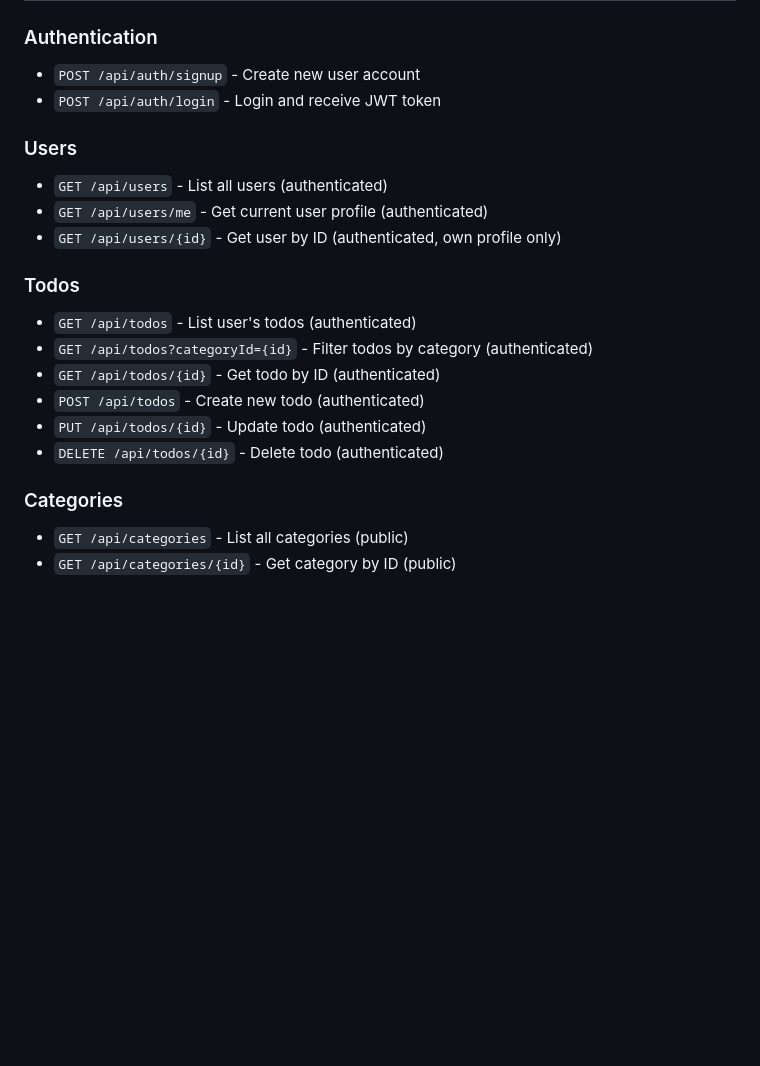
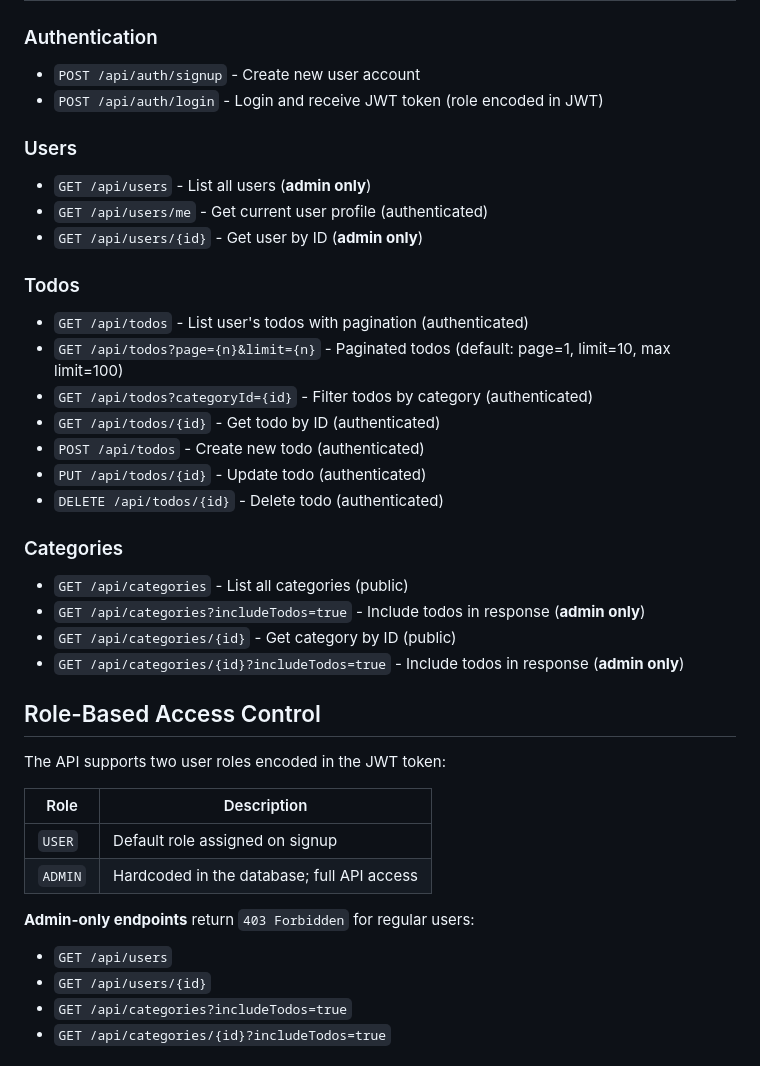
Before and after one commit to chuwa-fullstack-training/training-services, a Markdown page: README.md, the part around one of its changes. Rendered like a GitHub page; blank space fills up the shorter version.

Commit message:
docs: update README with RBAC, pagination, and ER diagram

```diff
--- a/README.md
+++ b/README.md
@@ -81,17 +81,18 @@ http://localhost:3001/doc
 ### Authentication
 
 - `POST /api/auth/signup` - Create new user account
-- `POST /api/auth/login` - Login and receive JWT token
+- `POST /api/auth/login` - Login and receive JWT token (role encoded in JWT)
 
 ### Users
 
-- `GET /api/users` - List all users (authenticated)
+- `GET /api/users` - List all users (**admin only**)
 - `GET /api/users/me` - Get current user profile (authenticated)
-- `GET /api/users/{id}` - Get user by ID (authenticated, own profile only)
+- `GET /api/users/{id}` - Get user by ID (**admin only**)
 
 ### Todos
 
-- `GET /api/todos` - List user's todos (authenticated)
+- `GET /api/todos` - List user's todos with pagination (authenticated)
+- `GET /api/todos?page={n}&limit={n}` - Paginated todos (default: page=1, limit=10, max limit=100)
 - `GET /api/todos?categoryId={id}` - Filter todos by category (authenticated)
 - `GET /api/todos/{id}` - Get todo by ID (authenticated)
 - `POST /api/todos` - Create new todo (authenticated)
@@ -101,4 +102,22 @@ http://localhost:3001/doc
 ### Categories
 
 - `GET /api/categories` - List all categories (public)
+- `GET /api/categories?includeTodos=true` - Include todos in response (**admin only**)
 - `GET /api/categories/{id}` - Get category by ID (public)
+- `GET /api/categories/{id}?includeTodos=true` - Include todos in response (**admin only**)
+
+## Role-Based Access Control
+
+The API supports two user roles encoded in the JWT token:
+
+| Role | Description |
+|------|-------------|
+| `USER` | Default role assigned on signup |
+| `ADMIN` | Hardcoded in the database; full API access |
+
+**Admin-only endpoints** return `403 Forbidden` for regular users:
+- `GET /api/users`
+- `GET /api/users/{id}`
+- `GET /api/categories?includeTodos=true`
+- `GET /api/categories/{id}?includeTodos=true`
+
```
Also changed, not shown: other parts of README.md (+62 -0 lines).
